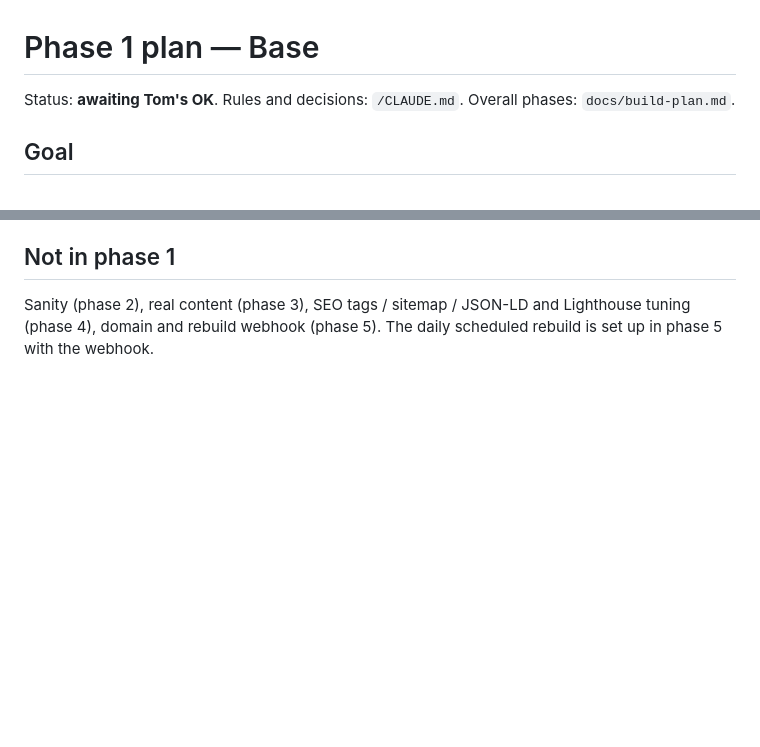
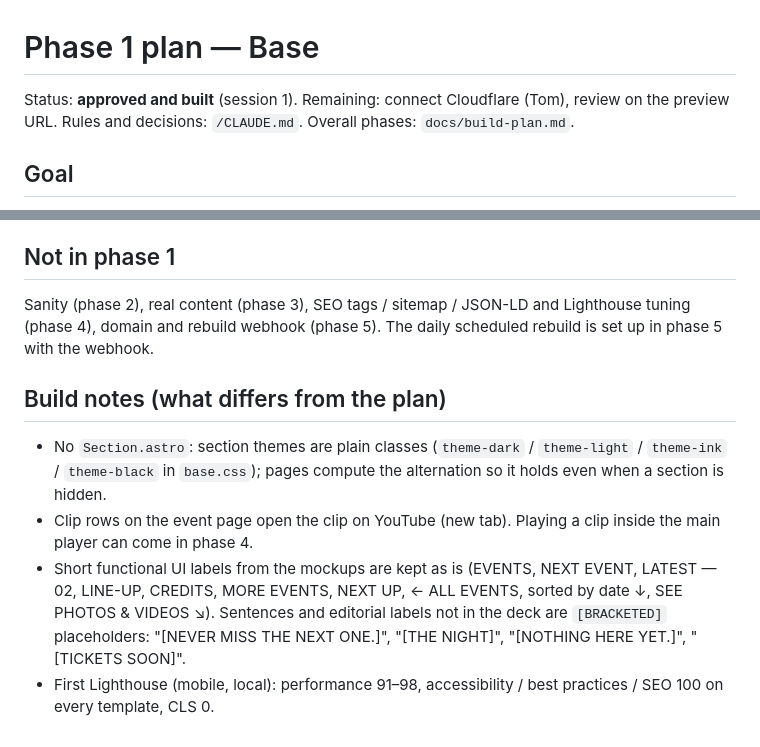
Before and after one commit to tomdubut/r0ttencore, a Markdown page: docs/phase-1-plan.md, 2 parts joined by grey strips. Drawn GitHub-style; blank space fills up the shorter version.

Commit message:
Document phase 1 build notes
Co-Authored-By: Claude Opus 5.5 <noreply@anthropic.com>
Claude-Session: https://claude.ai/code/session_01VwBAXZcXSFdY62bbvcKwMA

```diff
--- a/docs/phase-1-plan.md
+++ b/docs/phase-1-plan.md
@@ -1,6 +1,6 @@
 # Phase 1 plan — Base
 
-Status: **awaiting Tom's OK**. Rules and decisions: `/CLAUDE.md`. Overall phases: `docs/build-plan.md`.
+Status: **approved and built** (session 1). Remaining: connect Cloudflare (Tom), review on the preview URL. Rules and decisions: `/CLAUDE.md`. Overall phases: `docs/build-plan.md`.
 
 ## Goal
 
@@ -99,3 +99,10 @@ After the first push I'll give step-by-step instructions: Cloudflare dashboard
 ## Not in phase 1
 
 Sanity (phase 2), real content (phase 3), SEO tags / sitemap / JSON-LD and Lighthouse tuning (phase 4), domain and rebuild webhook (phase 5). The daily scheduled rebuild is set up in phase 5 with the webhook.
+
+## Build notes (what differs from the plan)
+
+- No `Section.astro`: section themes are plain classes (`theme-dark` / `theme-light` / `theme-ink` / `theme-black` in `base.css`); pages compute the alternation so it holds even when a section is hidden.
+- Clip rows on the event page open the clip on YouTube (new tab). Playing a clip inside the main player can come in phase 4.
+- Short functional UI labels from the mockups are kept as is (EVENTS, NEXT EVENT, LATEST — 02, LINE-UP, CREDITS, MORE EVENTS, NEXT UP, ← ALL EVENTS, sorted by date ↓, SEE PHOTOS & VIDEOS ↘). Sentences and editorial labels not in the deck are `[BRACKETED]` placeholders: "[NEVER MISS THE NEXT ONE.]", "[THE NIGHT]", "[NOTHING HERE YET.]", "[TICKETS SOON]".
+- First Lighthouse (mobile, local): performance 91–98, accessibility / best practices / SEO 100 on every template, CLS 0.
```
Also changed, not shown: CLAUDE.md (+1 -0 lines).
